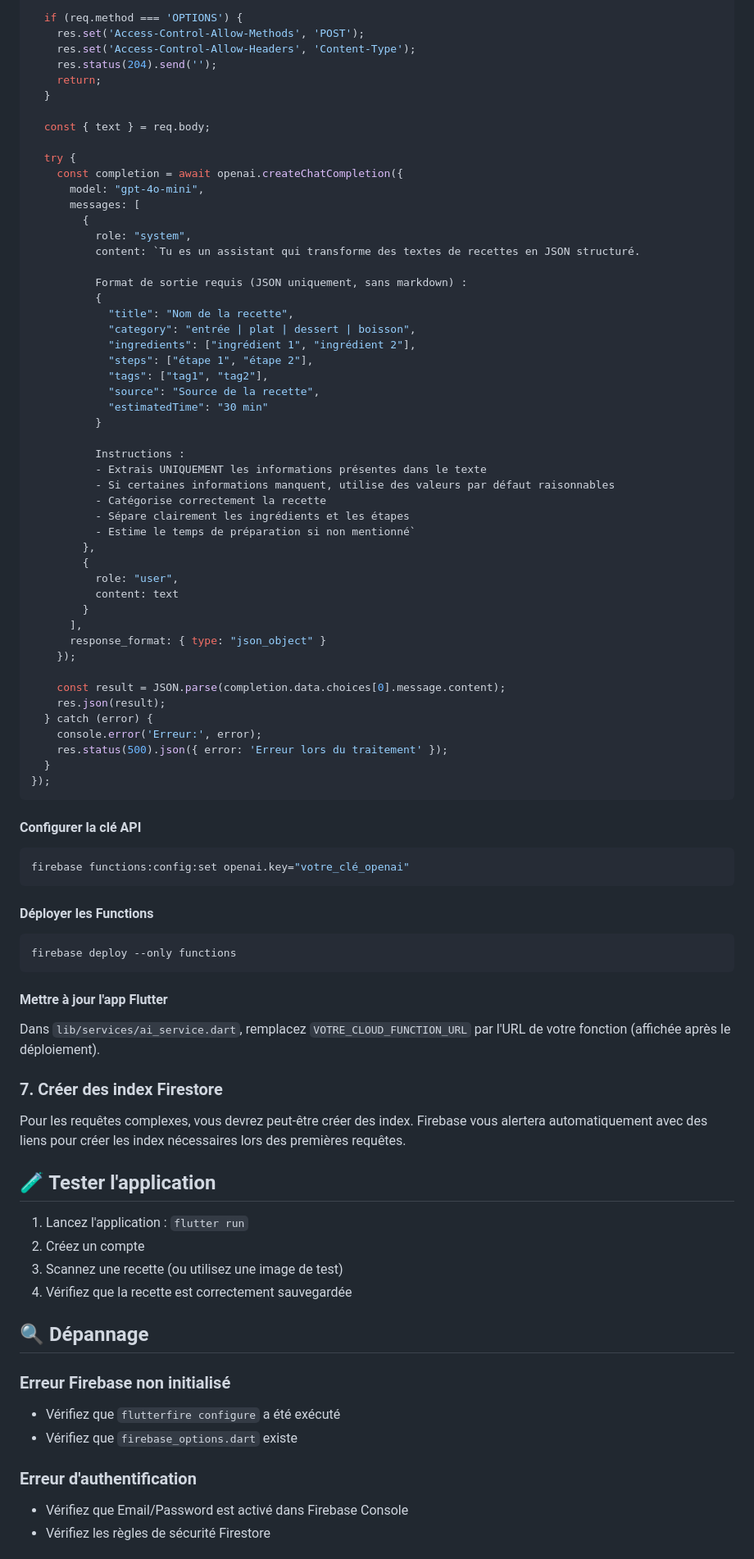
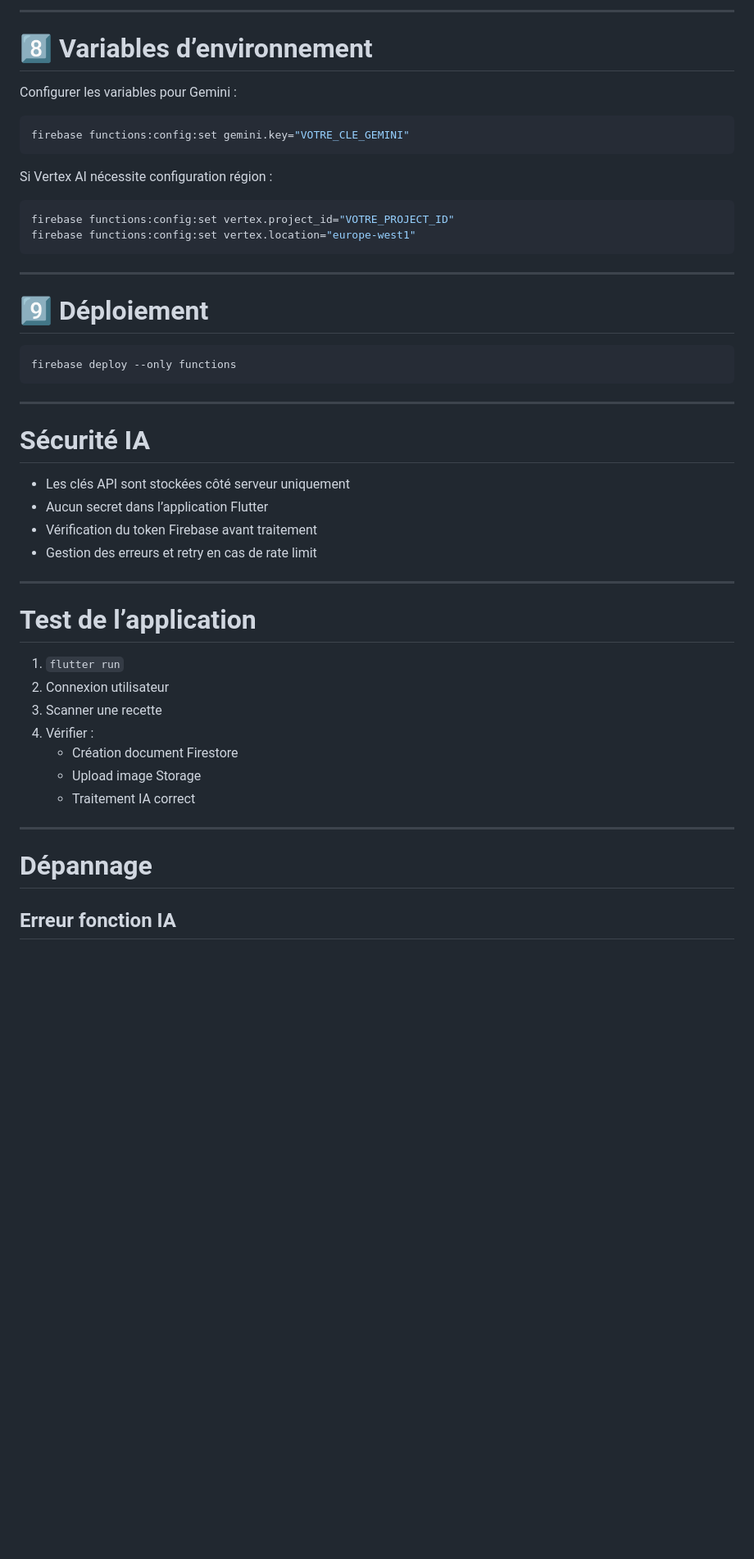
Before and after one commit to Mehdi-Mouilbeau/recettes_magiques, a Markdown page: FIREBASE_SETUP.md, the part around one of its changes. Shown at 82% size. Rendered like a GitHub page; blank space fills up the shorter version.

Commit message:
modif archi et firebase setup

````diff
--- a/FIREBASE_SETUP.md
+++ b/FIREBASE_SETUP.md
@@ -163,90 +157,53 @@ exports.processRecipe = functions.https.onRequest(async (req, res) => {
 
-  if (req.method === 'OPTIONS') {
-    res.set('Access-Control-Allow-Methods', 'POST');
-    res.set('Access-Control-Allow-Headers', 'Content-Type');
-    res.status(204).send('');
-    return;
-  }
+---
 
-  const { text } = req.body;
+# 8️⃣ Variables d’environnement
 
-  try {
-    const completion = await openai.createChatCompletion({
-      model: "gpt-4o-mini",
-      messages: [
-        {
-          role: "system",
-          content: `Tu es un assistant qui transforme des textes de recettes en JSON structuré.
+Configurer les variables pour Gemini :
 
-          Format de sortie requis (JSON uniquement, sans markdown) :
-          {
-            "title": "Nom de la recette",
-            "category": "entrée | plat | dessert | boisson",
-            "ingredients": ["ingrédient 1", "ingrédient 2"],
-            "steps": ["étape 1", "étape 2"],
-            "tags": ["tag1", "tag2"],
-            "source": "Source de la recette",
-            "estimatedTime": "30 min"
-          }
-
-          Instructions :
-          - Extrais UNIQUEMENT les informations présentes dans le texte
-          - Si certaines informations manquent, utilise des valeurs par défaut raisonnables
-          - Catégorise correctement la recette
-          - Sépare clairement les ingrédients et les étapes
-          - Estime le temps de préparation si non mentionné`
-        },
-        {
-          role: "user",
-          content: text
-        }
-      ],
-      response_format: { type: "json_object" }
-    });
-
-    const result = JSON.parse(completion.data.choices[0].message.content);
-    res.json(result);
-  } catch (error) {
-    console.error('Erreur:', error);
-    res.status(500).json({ error: 'Erreur lors du traitement' });
-  }
-});
+```bash
+firebase functions:config:set gemini.key="VOTRE_CLE_GEMINI"
 ```
 
-#### Configurer la clé API
+Si Vertex AI nécessite configuration région :
 
 ```bash
-firebase functions:config:set openai.key="votre_clé_openai"
+firebase functions:config:set vertex.project_id="VOTRE_PROJECT_ID"
+firebase functions:config:set vertex.location="europe-west1"
 ```
 
-#### Déployer les Functions
+---
+
+# 9️⃣ Déploiement
 
 ```bash
 firebase deploy --only functions
 ```
 
-#### Mettre à jour l'app Flutter
+---
 
-Dans `lib/services/ai_service.dart`, remplacez `VOTRE_CLOUD_FUNCTION_URL` par l'URL de votre fonction (affichée après le déploiement).
+# Sécurité IA
 
-### 7. Créer des index Firestore
+- Les clés API sont stockées côté serveur uniquement
+- Aucun secret dans l’application Flutter
+- Vérification du token Firebase avant traitement
+- Gestion des erreurs et retry en cas de rate limit
 
-Pour les requêtes complexes, vous devrez peut-être créer des index. Firebase vous alertera automatiquement avec des liens pour créer les index nécessaires lors des premières requêtes.
+---
 
-## 🧪 Tester l'application
+# Test de l’application
 
-1. Lancez l'application : `flutter run`
-2. Créez un compte
-3. Scannez une recette (ou utilisez une image de test)
-4. Vérifiez que la recette est correctement sauvegardée
+1. `flutter run`
+2. Connexion utilisateur
+3. Scanner une recette
+4. Vérifier :
+   - Création document Firestore
+   - Upload image Storage
+   - Traitement IA correct
 
-## 🔍 Dépannage
+---
 
-### Erreur Firebase non initialisé
-- Vérifiez que `flutterfire configure` a été exécuté
-- Vérifiez que `firebase_options.dart` existe
+# Dépannage
 
-### Erreur d'authentification
-- Vérifiez que Email/Password est activé dans Firebase Console
-- Vérifiez les règles de sécurité Firestore
+## Erreur fonction IA
 
````
Also changed, not shown: other parts of FIREBASE_SETUP.md (+99 -115 lines), architecture.md (+261 -161 lines).
